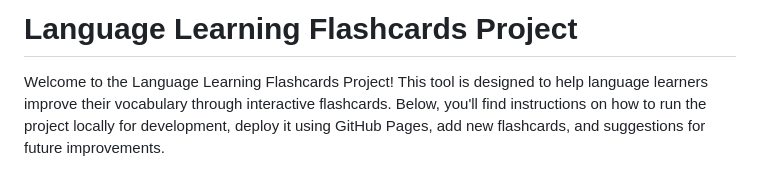
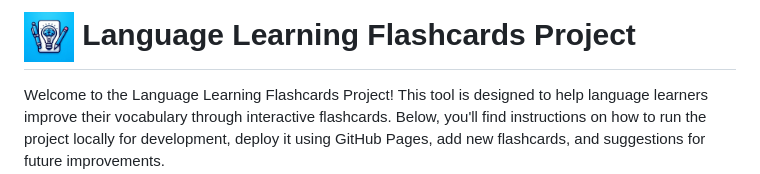
Before and after one commit to doruirimescu/flashcards, a Markdown page: readme.md, the part around the change. Drawn GitHub-style.

```diff
--- a/readme.md
+++ b/readme.md
@@ -1,4 +1,4 @@
-# Language Learning Flashcards Project
+# <img src="./public/assets/logo/logo.jpeg" width="50" height="50"> Language Learning Flashcards Project
 
 Welcome to the Language Learning Flashcards Project! This tool is designed to help language learners improve their vocabulary through interactive flashcards. Below, you'll find instructions on how to run the project locally for development, deploy it using GitHub Pages, add new flashcards, and suggestions for future improvements.
 
```
